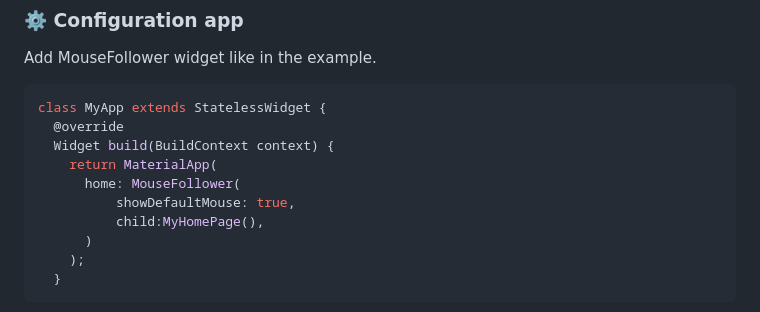
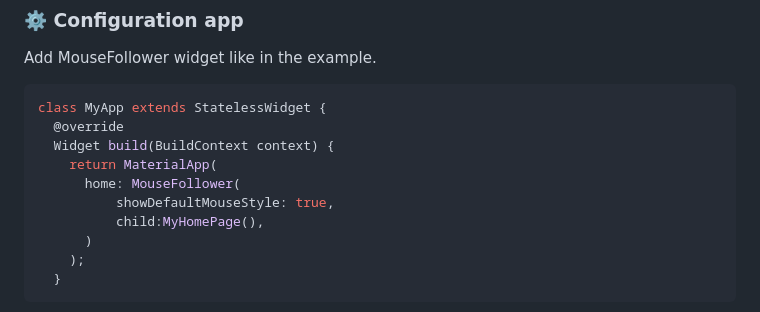
Before and after one commit to mokaily/mouse_follower, a Markdown page: README.md, the part around the change. GitHub-like rendering.

```diff
--- a/README.md
+++ b/README.md
@@ -56,7 +56,7 @@ class MyApp extends StatelessWidget {
   Widget build(BuildContext context) {
     return MaterialApp(
       home: MouseFollower(
-          showDefaultMouse: true,
+          showDefaultMouseStyle: true,
           child:MyHomePage(),
       )
     );
```
